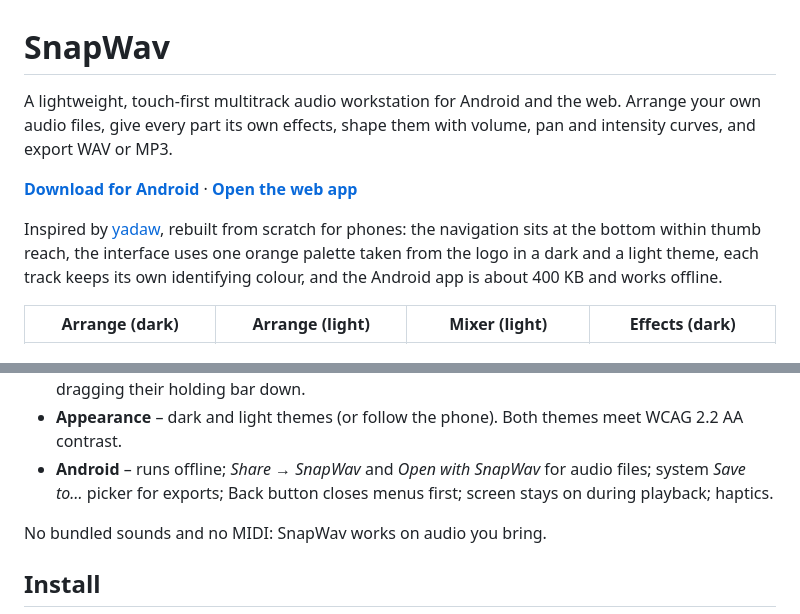
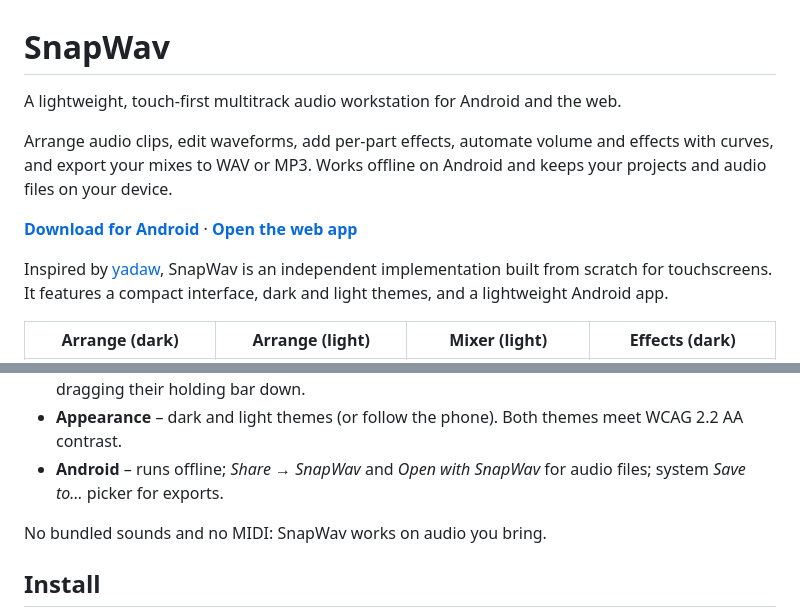
Before and after one commit to jeswinjosu/snapwav, a Markdown page: README.md, 2 parts joined by grey strips. Drawn GitHub-style.

```diff
--- a/README.md
+++ b/README.md
@@ -1,10 +1,12 @@
 # SnapWav
 
-A lightweight, touch-first multitrack audio workstation for Android and the web. Arrange your own audio files, give every part its own effects, shape them with volume, pan and intensity curves, and export WAV or MP3.
+A lightweight, touch-first multitrack audio workstation for Android and the web.
+
+Arrange audio clips, edit waveforms, add per-part effects, automate volume and effects with curves, and export your mixes to WAV or MP3. Works offline on Android and keeps your projects and audio files on your device.
 
 **[Download for Android](../../releases/latest)** · **[Open the web app](https://jeswinjosu.github.io/snapwav/)**
 
-Inspired by [yadaw](https://github.com/mlm-games/yadaw), rebuilt from scratch for phones: the navigation sits at the bottom within thumb reach, the interface uses one orange palette taken from the logo in a dark and a light theme, each track keeps its own identifying colour, and the Android app is about 400 KB and works offline.
+Inspired by [yadaw](https://github.com/mlm-games/yadaw), SnapWav is an independent implementation built from scratch for touchscreens. It features a compact interface, dark and light themes, and a lightweight Android app.
 
 | Arrange (dark) | Arrange (light) | Mixer (light) | Effects (dark) |
 |:-:|:-:|:-:|:-:|
@@ -28,7 +30,7 @@ In landscape the tracks take the left side and the tools, track options (as tile
 - **Project** – several sessions saved on your device, undo/redo, autosave, export the mix or stems as WAV (16/24/32-bit float) or MP3 (128–320 kbps) with **?** tips that explain bit depth and sample rate and estimate the file size, session archives (`.snapwav.zip`) and [DAWproject](https://github.com/bitwig/dawproject) import/export.
 - **Layouts** – portrait with the tools, transport and navigation at the bottom; landscape with the tracks on the left and a side panel on the right. Menus slide up from the bottom and close by dragging their holding bar down.
 - **Appearance** – dark and light themes (or follow the phone). Both themes meet WCAG 2.2 AA contrast.
-- **Android** – runs offline; *Share → SnapWav* and *Open with SnapWav* for audio files; system *Save to…* picker for exports; Back button closes menus first; screen stays on during playback; haptics.
+- **Android** – runs offline; *Share → SnapWav* and *Open with SnapWav* for audio files; system *Save to…* picker for exports.
 
 No bundled sounds and no MIDI: SnapWav works on audio you bring.
 
```
